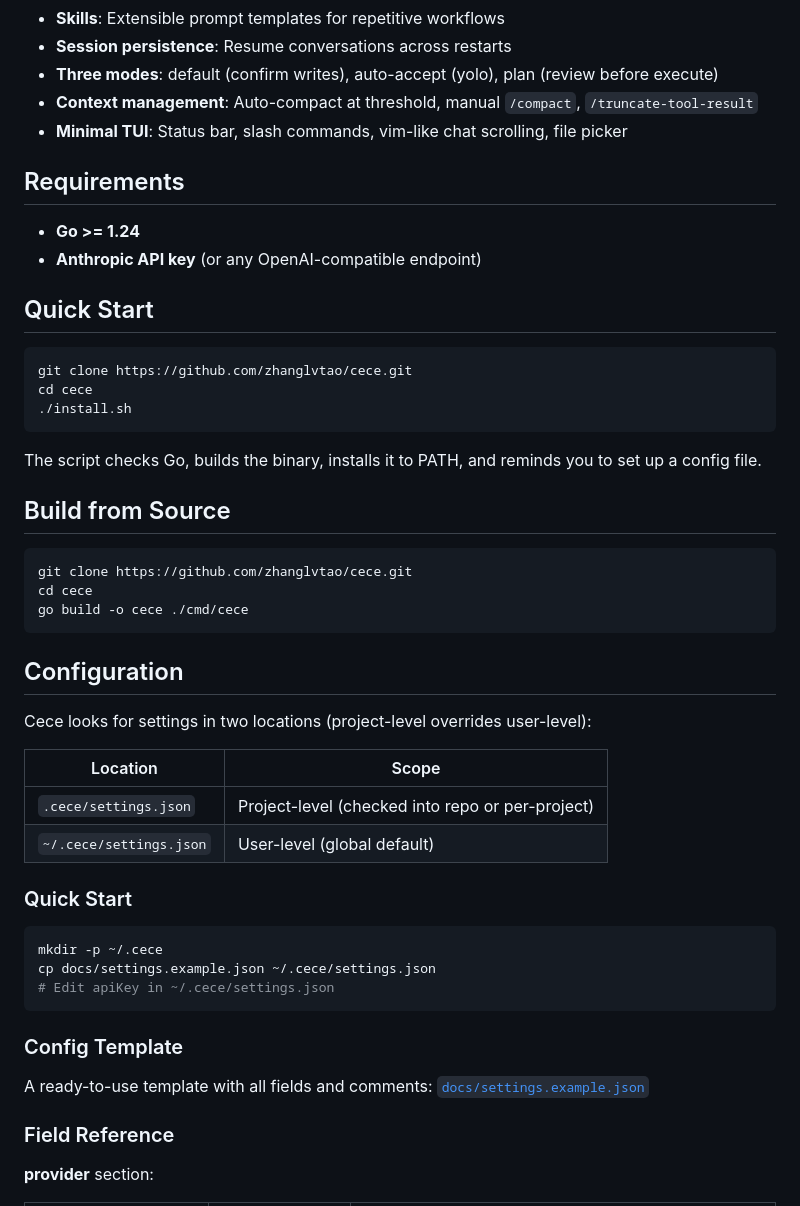
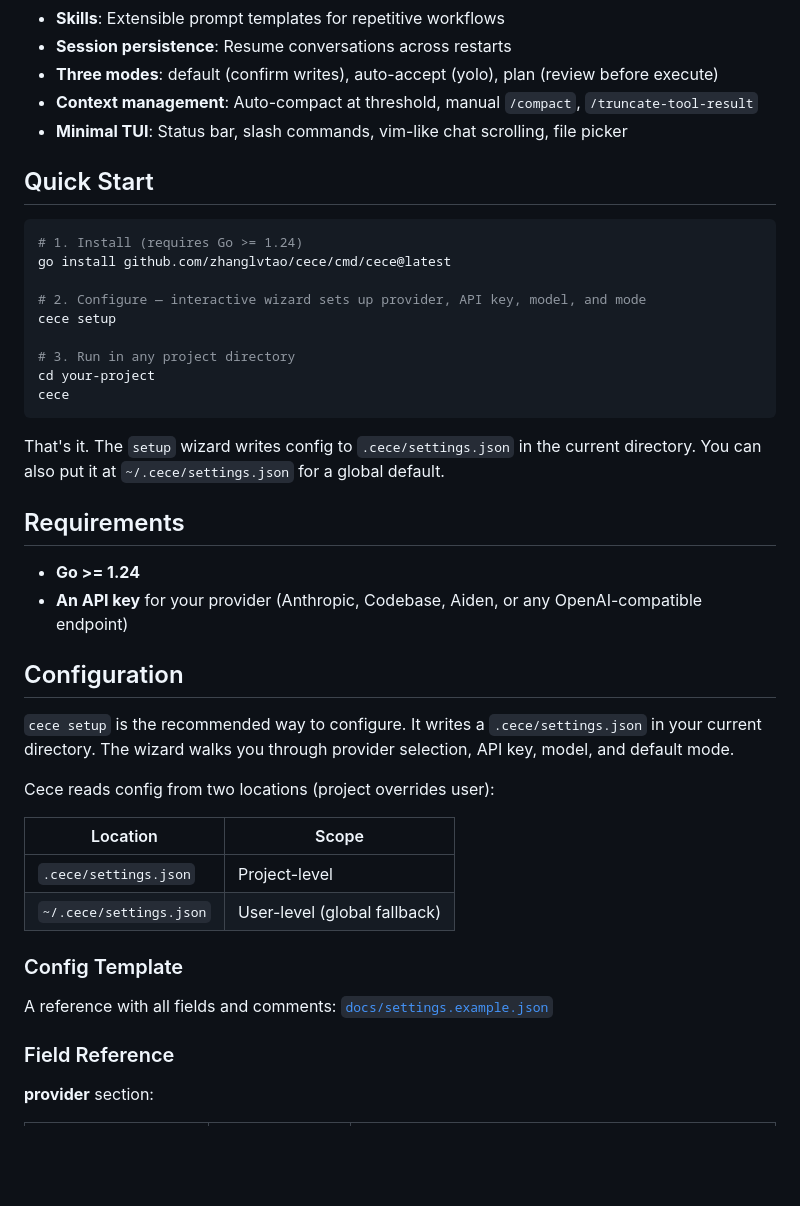
Before and after one commit to zhanglvtao/cece, a Markdown page: README.md, the part around the change. GitHub-like rendering; blank space fills up the shorter version.

Commit message:
docs: simplify README with go install + setup quick start
Co-Authored-By: Cece <zhanglvtao@foxmail.com>

````diff
--- a/README.md
+++ b/README.md
@@ -15,49 +15,41 @@ Cece runs in your terminal, reads your codebase, and helps you write, edit, debu
 - **Context management**: Auto-compact at threshold, manual `/compact`, `/truncate-tool-result`
 - **Minimal TUI**: Status bar, slash commands, vim-like chat scrolling, file picker
 
+## Quick Start
+
+```bash
+# 1. Install (requires Go >= 1.24)
+go install github.com/zhanglvtao/cece/cmd/cece@latest
+
+# 2. Configure — interactive wizard sets up provider, API key, model, and mode
+cece setup
+
+# 3. Run in any project directory
+cd your-project
+cece
+```
+
+That's it. The `setup` wizard writes config to `.cece/settings.json` in the current directory. You can also put it at `~/.cece/settings.json` for a global default.
+
 ## Requirements
 
 - **Go >= 1.24**
-- **Anthropic API key** (or any OpenAI-compatible endpoint)
-
-## Quick Start
-
-```bash
-git clone https://github.com/zhanglvtao/cece.git
-cd cece
-./install.sh
-```
-
-The script checks Go, builds the binary, installs it to PATH, and reminds you to set up a config file.
-
-## Build from Source
-
-```bash
-git clone https://github.com/zhanglvtao/cece.git
-cd cece
-go build -o cece ./cmd/cece
-```
+- **An API key** for your provider (Anthropic, Codebase, Aiden, or any OpenAI-compatible endpoint)
 
 ## Configuration
 
-Cece looks for settings in two locations (project-level overrides user-level):
+`cece setup` is the recommended way to configure. It writes a `.cece/settings.json` in your current directory. The wizard walks you through provider selection, API key, model, and default mode.
+
+Cece reads config from two locations (project overrides user):
 
 | Location | Scope |
 |---|---|
-| `.cece/settings.json` | Project-level (checked into repo or per-project) |
-| `~/.cece/settings.json` | User-level (global default) |
-
-### Quick Start
-
-```bash
-mkdir -p ~/.cece
-cp docs/settings.example.json ~/.cece/settings.json
-# Edit apiKey in ~/.cece/settings.json
-```
+| `.cece/settings.json` | Project-level |
+| `~/.cece/settings.json` | User-level (global fallback) |
 
 ### Config Template
 
-A ready-to-use template with all fields and comments: [`docs/settings.example.json`](docs/settings.example.json)
+A reference with all fields and comments: [`docs/settings.example.json`](docs/settings.example.json)
 
 ### Field Reference
 
````
